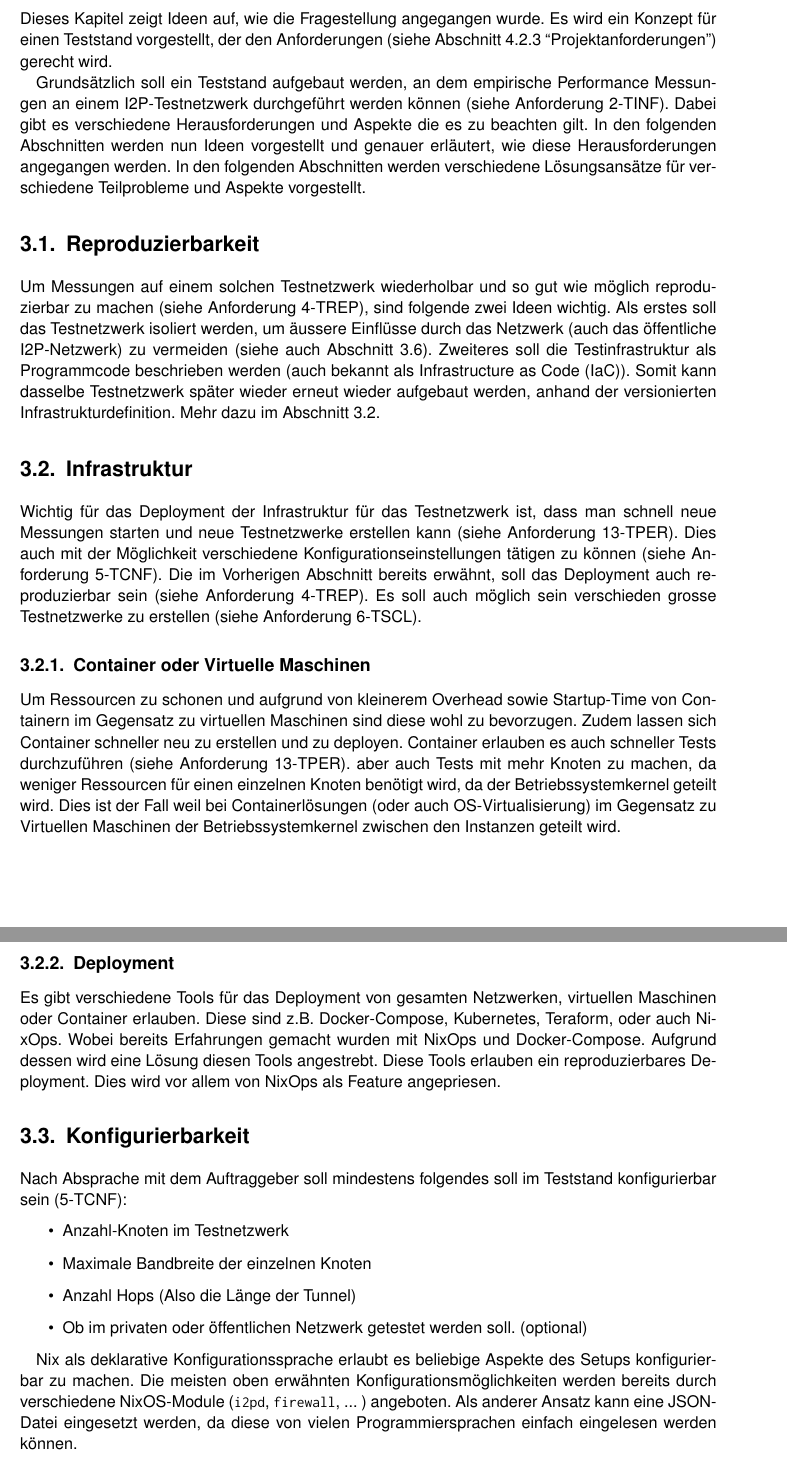
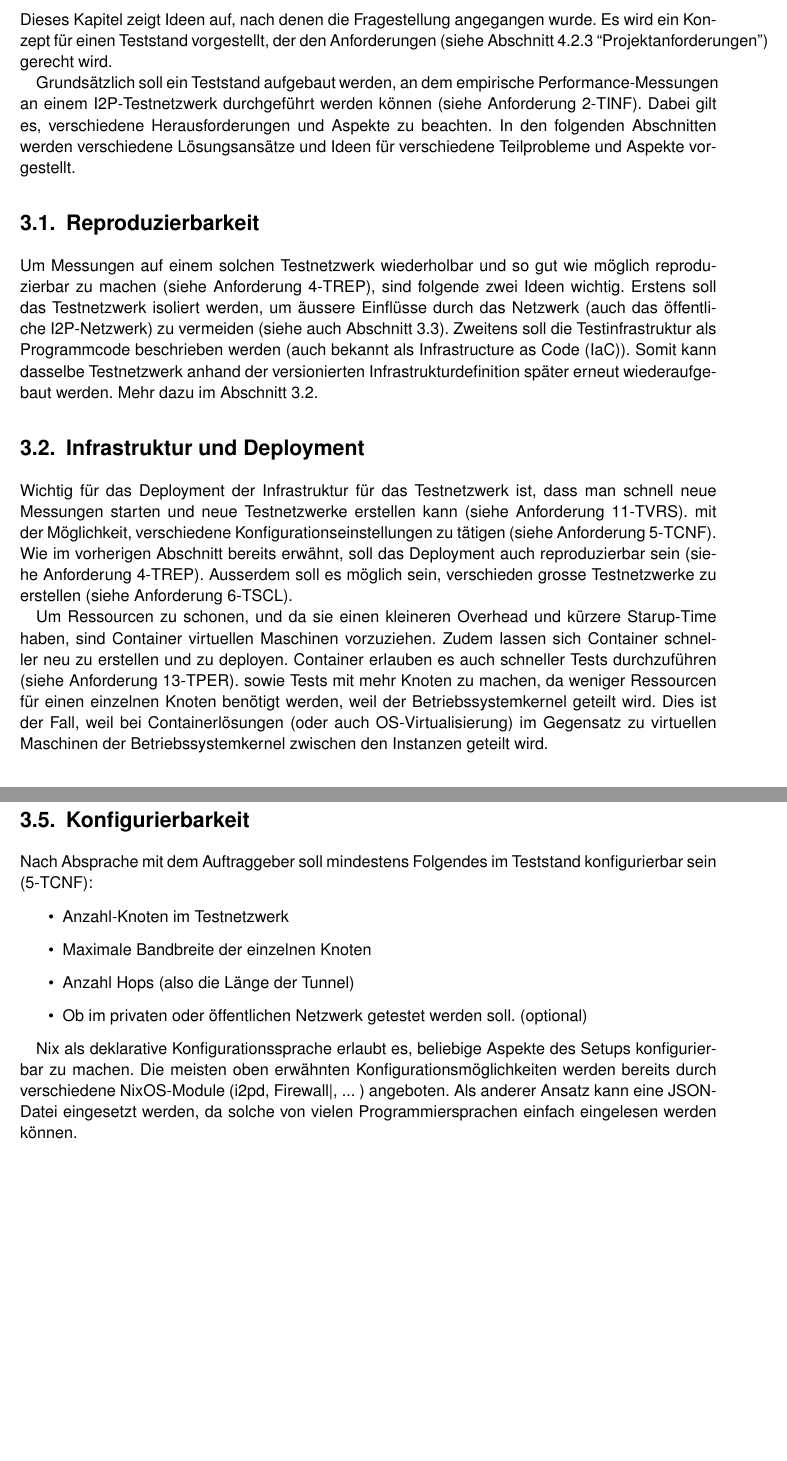
Before and after one commit to mkuettel/BA, a LaTeX document (BA-Bericht.tex, which reads include/Ideen_und_Konzepte.tex): two parts of pages 20 and 21 of 78 before the commit and two parts of pages 19 and 21 of 76 after it, joined at a grey line, cut so that both start at the same text, the shorter picture padded with empty space. Compiled offline with pdfLaTeX.

Commit message:
correction ideen und konzepte

```diff
--- a/include/Ideen_und_Konzepte.tex
+++ b/include/Ideen_und_Konzepte.tex
@@ -2,7 +2,7 @@
 \chapter{Ideen und Konzepte}
 \label{ch:ideen_und_konzepte}
 
-Dieses Kapitel zeigt Ideen auf, wie die Fragestellung angegangen wurde.
+Dieses Kapitel zeigt Ideen auf, nach denen die Fragestellung angegangen wurde.
 Es wird ein Konzept für einen Teststand vorgestellt, der den Anforderungen (siehe Abschnitt~\fullref{sub:Anforderungen}) gerecht wird.
 
 
@@ -25,10 +25,9 @@ Es wird ein Konzept für einen Teststand vorgestellt, der den Anforderungen (sie
 % - Besteht z.B. ein wesentliches Ziel der Arbeit darin, eine passende Software-Architektur zu
 % evaluieren, dann gehören die entsprechenden Beschreibungen ins Kapitel 5.
 
-Grundsätzlich soll ein Teststand aufgebaut werden, an dem empirische Performance Messungen an einem I2P-Testnetzwerk durchgeführt werden können \seereq{TINF}.
-Dabei gibt es verschiedene Herausforderungen und Aspekte die es zu beachten gilt.
-In den folgenden Abschnitten werden nun Ideen vorgestellt und genauer erläutert, wie diese Herausforderungen angegangen werden.
-In den folgenden Abschnitten werden verschiedene Lösungsansätze für verschiedene Teilprobleme und Aspekte vorgestellt.
+Grundsätzlich soll ein Teststand aufgebaut werden, an dem empirische Performance-Messungen an einem I2P-Testnetzwerk durchgeführt werden können \seereq{TINF}.
+Dabei gilt es, verschiedene Herausforderungen und Aspekte zu beachten.
+In den folgenden Abschnitten werden verschiedene Lösungsansätze und Ideen für verschiedene Teilprobleme und Aspekte vorgestellt.
 
 %TODO: Hyptohesen kann man testen, bestätigen, neue hyptothesen & und oder neue Tests
 %TODO: das empirische
@@ -40,24 +39,21 @@ In den folgenden Abschnitten werden verschiedene Lösungsansätze für verschied
 \section{Reproduzierbarkeit}
 
 Um Messungen auf einem solchen Testnetzwerk wiederholbar und so gut wie möglich reproduzierbar zu machen \seereq{TREP}, sind folgende zwei Ideen wichtig.
-Als erstes soll das Testnetzwerk isoliert werden, um äussere Einflüsse durch das Netzwerk (auch das öffentliche I2P-Netzwerk) zu vermeiden (siehe auch Abschnitt~\ref{sec:isolierung}).
-Zweiteres soll die Testinfrastruktur als Programmcode beschrieben werden (auch bekannt als \glstext{iac} (\glsname{iac})).
-Somit kann dasselbe Testnetzwerk später wieder erneut wieder aufgebaut werden, anhand der versionierten Infrastrukturdefinition.
+Erstens soll das Testnetzwerk isoliert werden, um äussere Einflüsse durch das Netzwerk (auch das öffentliche I2P-Netzwerk) zu vermeiden (siehe auch Abschnitt~\ref{sec:isolierung}).
+Zweitens soll die Testinfrastruktur als Programmcode beschrieben werden (auch bekannt als \glstext{iac} (\glsname{iac})).
+Somit kann dasselbe Testnetzwerk anhand der versionierten Infrastrukturdefinition später erneut wiederaufgebaut werden.
 Mehr dazu im Abschnitt~\ref{sec:infrastructure}.
 
-\section{Infrastruktur}\label{sec:infrastructure}
+\section{Infrastruktur und Deployment}\label{sec:infrastructure}
 
-Wichtig für das Deployment der Infrastruktur für das Testnetzwerk ist, dass man schnell neue Messungen starten und neue Testnetzwerke erstellen kann \seereq{TPER}.
-Dies auch mit der Möglichkeit verschiedene Konfigurationseinstellungen tätigen zu können \seereq{TCNF}.
-Die im Vorherigen Abschnitt bereits erwähnt, soll das Deployment auch reproduzierbar sein \seereq{TREP}.
-Es soll auch möglich sein verschieden grosse Testnetzwerke zu erstellen \seereq{TSCL}.
+Wichtig für das Deployment der Infrastruktur für das Testnetzwerk ist, dass man schnell neue Messungen starten und neue Testnetzwerke erstellen kann \seereq{TVRS}.
+mit der Möglichkeit, verschiedene Konfigurationseinstellungen zu tätigen \seereq{TCNF}.
+Wie im vorherigen Abschnitt bereits erwähnt, soll das Deployment auch reproduzierbar sein \seereq{TREP}.
+Ausserdem soll es möglich sein, verschieden grosse Testnetzwerke zu erstellen \seereq{TSCL}.
 
-\subsection{Container oder Virtuelle Maschinen}
-
-Um Ressourcen zu schonen und aufgrund von kleinerem Overhead sowie Startup-Time von Containern im Gegensatz zu virtuellen Maschinen sind diese wohl zu bevorzugen.
+Um Ressourcen zu schonen, und da sie einen kleineren Overhead und kürzere Starup-Time haben, sind Container virtuellen Maschinen vorzuziehen.
 Zudem lassen sich Container schneller neu zu erstellen und zu deployen.
 Container erlauben es auch schneller Tests durchzuführen \seereq{TPER}.
-aber auch Tests mit mehr Knoten zu machen, da weniger Ressourcen für einen einzelnen Knoten benötigt wird, da der Betriebssystemkernel geteilt wird.
-Dies ist der Fall weil bei Containerlösungen (oder auch OS-Virtualisierung) im Gegensatz zu Virtuellen Maschinen der Betriebssystemkernel zwischen den Instanzen geteilt wird.
+sowie Tests mit mehr Knoten zu machen, da weniger Ressourcen für einen einzelnen Knoten benötigt werden, weil der Betriebssystemkernel geteilt wird.
+Dies ist der Fall, weil bei Containerlösungen (oder auch OS-Virtualisierung) im Gegensatz zu virtuellen Maschinen der Betriebssystemkernel zwischen den Instanzen geteilt wird.
 
-\subsection{Deployment}
@@ -66,7 +67 @@ Dies ist der Fall weil bei Containerlösungen (oder auch OS-Virtualisierung) im
 
-Es gibt verschiedene Tools für das Deployment von gesamten Netzwerken, virtuellen Maschinen oder Container erlauben.
-Diese sind z.B. Docker-Compose, Kubernetes, Teraform, oder auch NixOps.
-Wobei bereits Erfahrungen gemacht wurden mit NixOps und Docker-Compose.
-Aufgrund dessen wird eine Lösung diesen Tools angestrebt.
-Diese Tools erlauben ein reproduzierbares Deployment.
-Dies wird vor allem von NixOps als Feature angepriesen.
@@ -73,18 +94,18 @@ Dies wird vor allem von NixOps als Feature angepriesen.
 
 \section{Konfigurierbarkeit}
 
-Nach Absprache mit dem Auftraggeber soll mindestens folgendes soll im Teststand konfigurierbar sein (\reqref{TCNF}):
+Nach Absprache mit dem Auftraggeber soll mindestens Folgendes im Teststand konfigurierbar sein (\reqref{TCNF}):
 
 \begin{itemize}
     \item Anzahl-Knoten im Testnetzwerk
     \item Maximale Bandbreite der einzelnen Knoten
-    \item Anzahl Hops (Also die Länge der Tunnel)
+    \item Anzahl Hops (also die Länge der Tunnel)
     \item Ob im privaten oder öffentlichen Netzwerk getestet werden soll. (optional)
 \end{itemize}
 
-Nix als deklarative Konfigurationssprache erlaubt es beliebige Aspekte des Setups konfigurierbar zu machen.
-Die meisten oben erwähnten Konfigurationsmöglichkeiten werden bereits durch verschiedene NixOS-Module (\lstinline|i2pd|, \lstinline|firewall|, ... ) angeboten.
-Als anderer Ansatz kann eine JSON-Datei eingesetzt werden, da diese von vielen Programmiersprachen einfach eingelesen werden können.
+Nix als deklarative Konfigurationssprache erlaubt es, beliebige Aspekte des Setups konfigurierbar zu machen.
+Die meisten oben erwähnten Konfigurationsmöglichkeiten werden bereits durch verschiedene NixOS-Module (i2pd, Firewall|, ... ) angeboten.
+Als anderer Ansatz kann eine JSON-Datei eingesetzt werden, da solche von vielen Programmiersprachen einfach eingelesen werden können.
 
 \section{Latenzmessung}
 
```
Also changed, not shown: include/Ideen_und_Konzepte.tex (89 more changed lines).
